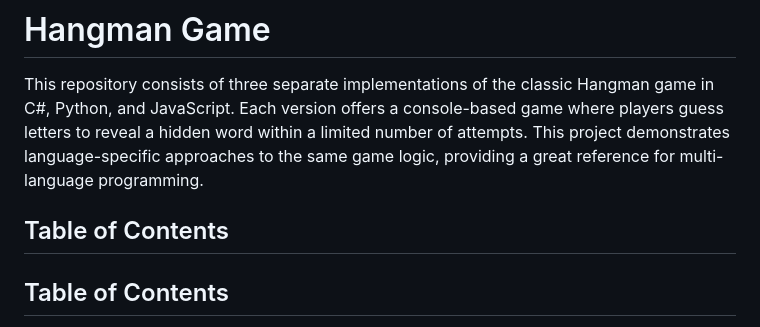
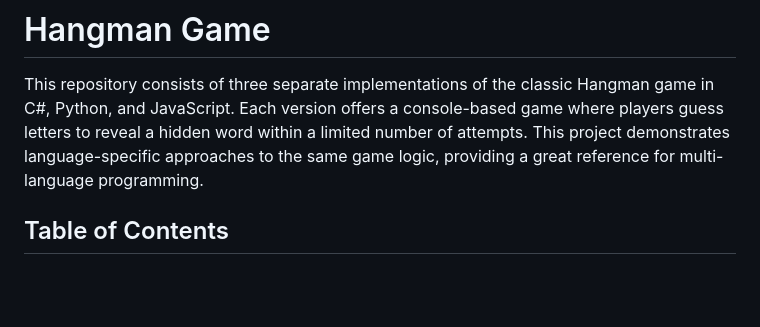
Before and after one commit to bjukovic/Hangman, a Markdown page: README.md, the part around one of its changes. Rendered like a GitHub page; blank space fills up the shorter version.

```diff
--- a/README.md
+++ b/README.md
@@ -1,8 +1,6 @@
 # Hangman Game
 
 This repository consists of three separate implementations of the classic Hangman game in C#, Python, and JavaScript. Each version offers a console-based game where players guess letters to reveal a hidden word within a limited number of attempts. This project demonstrates language-specific approaches to the same game logic, providing a great reference for multi-language programming.
-
-## Table of Contents
 
 
 ## Table of Contents
```
Also changed, not shown: other parts of README.md (+1 -1 lines).
